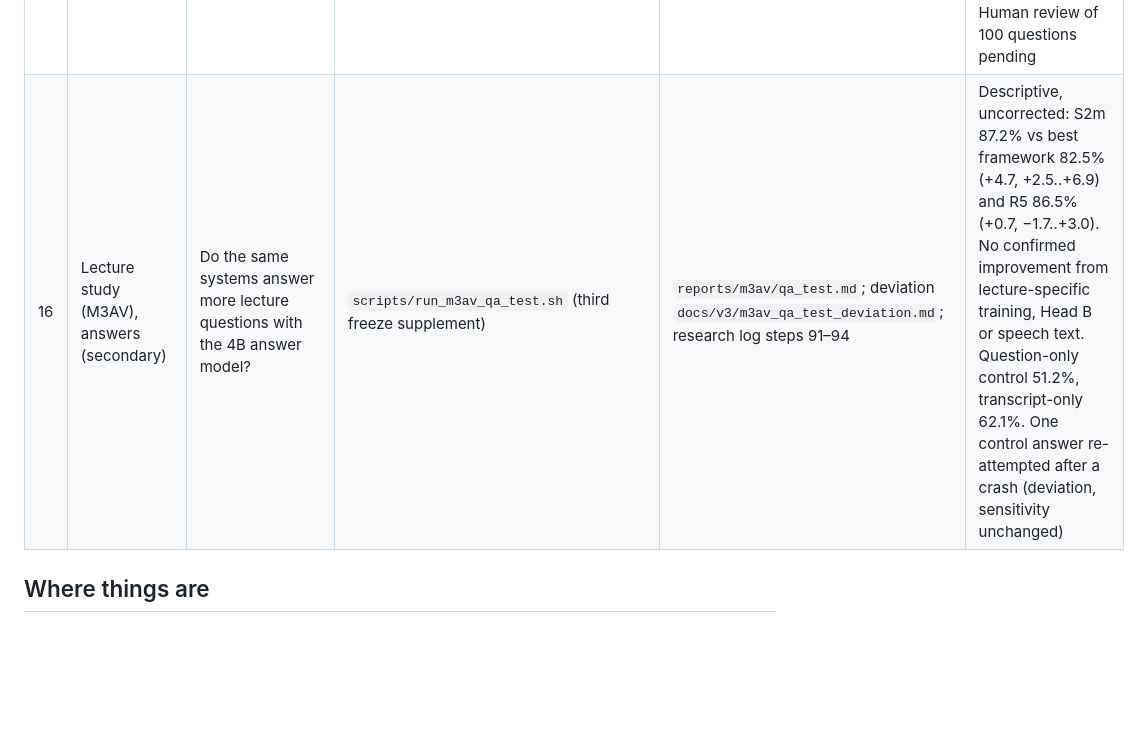
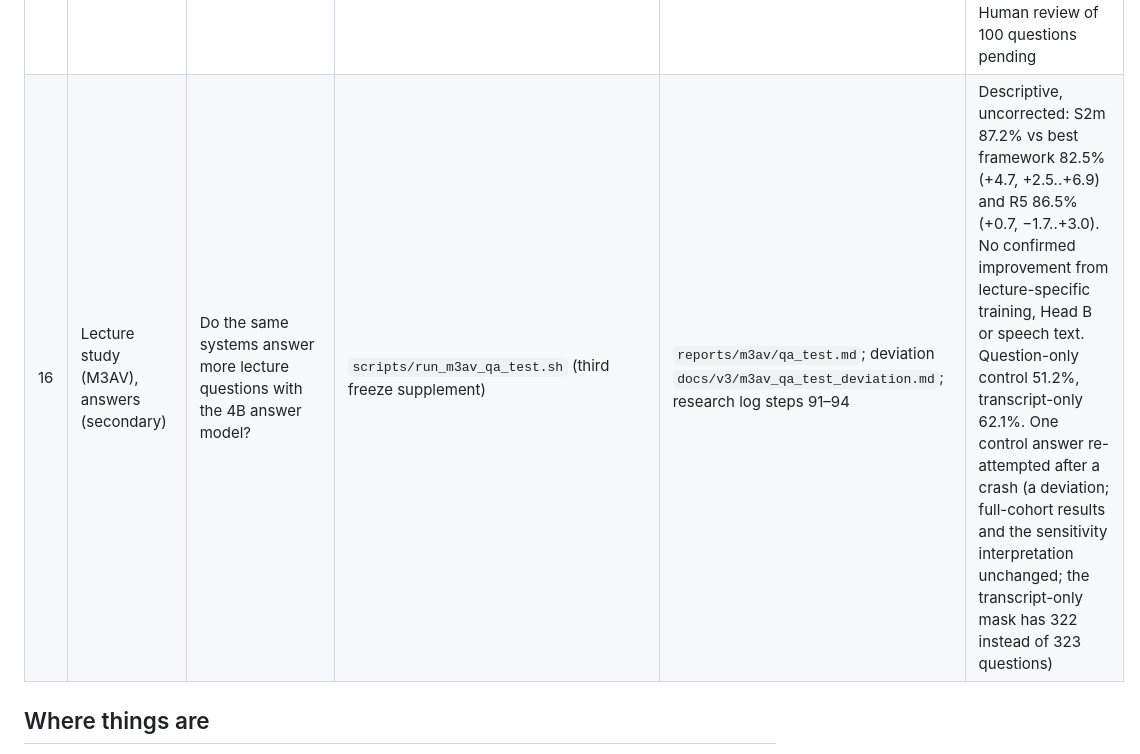
Before and after one commit to ham0004/local-surf, a Markdown page: docs/EXPERIMENTS.md, the part around the change. Drawn GitHub-style; blank space fills up the shorter version.

```diff
--- a/docs/EXPERIMENTS.md
+++ b/docs/EXPERIMENTS.md
@@ -50,7 +50,7 @@ Head B with `--selectors file:<dataset>_<pool>_ev_set` after `scripts/v3_head_b.
 | 13 | Head B v2 | Matched training pools, time gap, speech-path cap | `scripts/run_headb_v2_dev.sh` | research log steps 58–61 | Not better than Head B v1 |
 | 14 | Confirmation on fresh data | Do the unconfirmed claims hold on 894 new LongVideoBench questions? | `scripts/run_confirmation.sh`, `run_confirmation_api.sh`, `scripts/v3_confirmation_report.py` | `reports/v3_confirmation/summary.md`; research log steps 62–65, 72, 76; protocol `docs/v3/confirmation_protocol.md`; deviations `docs/v3/confirmation_deviations.md` | Final (Holm over H1–H4). Heads − best framework: 4B −0.2 (−3.0..+2.7), Nemotron +2.1 (−0.8..+5.1), not supported. Best framework + speech text − starting design: 4B +8.9 (+5.7..+12.2), Nemotron +8.3 (+4.8..+11.8), supported (p ≈ 0.0002, Holm ≈ 0.0008). No demonstrated advantage over dense MobileCLIP top-4 with any answer model (−0.8, −0.1, −1.1) |
 | 15 | Lecture study (M3AV), primary | Does Head A trained on lectures put the source slide among the 4 pictures more often than the best framework and the strongest training-free rule? | `scripts/run_m3av_test.sh` (protocol `docs/v3/m3av_protocol.md`, freeze `docs/v3/m3av_freeze*.json`) | `reports/m3av/hits_test.md`; research log steps 79–90 | Source-slide interval hit@4 (automatic visibility proxy), 853 test questions, 112 lectures, Holm over two: vs best framework +5.3 (+2.7..+7.8, confirmed; the whole Head A package, not the learned part alone); vs VSI-inspired R5 −0.5 (−3.8..+2.9, no confirmed difference). Human review of 100 questions pending |
-| 16 | Lecture study (M3AV), answers (secondary) | Do the same systems answer more lecture questions with the 4B answer model? | `scripts/run_m3av_qa_test.sh` (third freeze supplement) | `reports/m3av/qa_test.md`; deviation `docs/v3/m3av_qa_test_deviation.md`; research log steps 91–94 | Descriptive, uncorrected: S2m 87.2% vs best framework 82.5% (+4.7, +2.5..+6.9) and R5 86.5% (+0.7, −1.7..+3.0). No confirmed improvement from lecture-specific training, Head B or speech text. Question-only control 51.2%, transcript-only 62.1%. One control answer re-attempted after a crash (deviation, sensitivity unchanged) |
+| 16 | Lecture study (M3AV), answers (secondary) | Do the same systems answer more lecture questions with the 4B answer model? | `scripts/run_m3av_qa_test.sh` (third freeze supplement) | `reports/m3av/qa_test.md`; deviation `docs/v3/m3av_qa_test_deviation.md`; research log steps 91–94 | Descriptive, uncorrected: S2m 87.2% vs best framework 82.5% (+4.7, +2.5..+6.9) and R5 86.5% (+0.7, −1.7..+3.0). No confirmed improvement from lecture-specific training, Head B or speech text. Question-only control 51.2%, transcript-only 62.1%. One control answer re-attempted after a crash (a deviation; full-cohort results and the sensitivity interpretation unchanged; the transcript-only mask has 322 instead of 323 questions) |
 
 ## Where things are
 
```
Also changed, not shown: docs/v3/research_log.md (+6 -0 lines).
